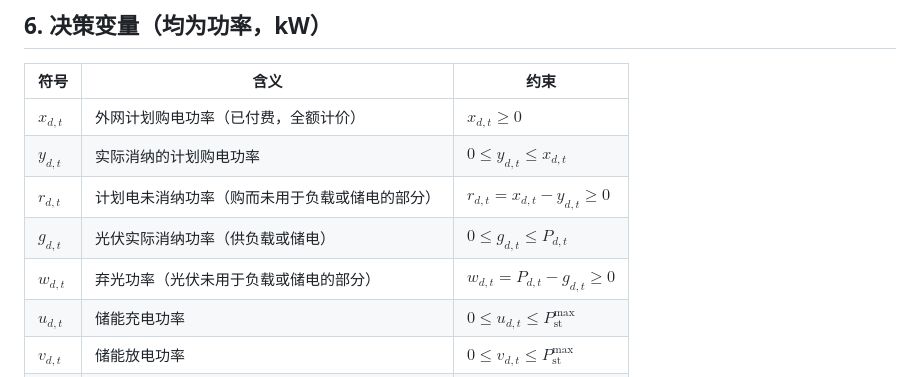
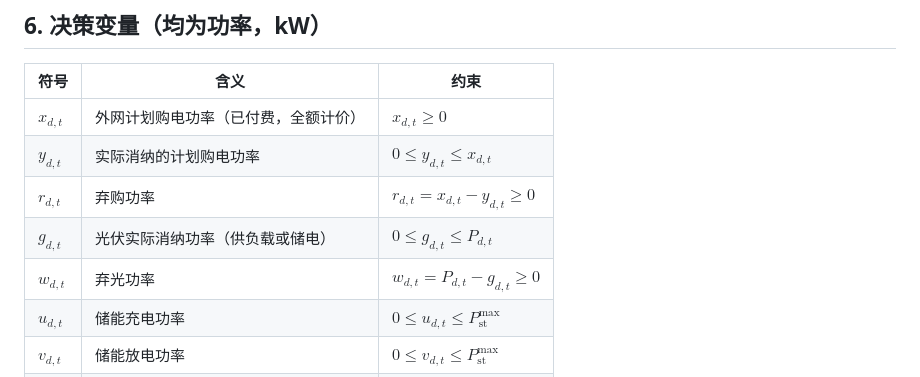
Before and after one commit to Ma-ya6/CUMCM2026, a Markdown page: zzb/C题符号规定.md, the part around the change. GitHub-like rendering.

Commit message:
统一符号命名：弃购功率 r 与弃光功率 w 并列
Co-Authored-By: Claude Code <noreply@anthropic.com>

```diff
--- a/zzb/C题符号规定.md
+++ b/zzb/C题符号规定.md
@@ -62,9 +62,9 @@
 | --- | --- | --- |
 | $x_{d,t}$ | 外网计划购电功率（已付费，全额计价） | $x_{d,t}\ge 0$ |
 | $y_{d,t}$ | 实际消纳的计划购电功率 | $0\le y_{d,t}\le x_{d,t}$ |
-| $r_{d,t}$ | 计划电未消纳功率（购而未用于负载或储电的部分） | $r_{d,t}=x_{d,t}-y_{d,t}\ge 0$ |
+| $r_{d,t}$ | 弃购功率 | $r_{d,t}=x_{d,t}-y_{d,t}\ge 0$ |
 | $g_{d,t}$ | 光伏实际消纳功率（供负载或储电） | $0\le g_{d,t}\le P_{d,t}$ |
-| $w_{d,t}$ | 弃光功率（光伏未用于负载或储电的部分） | $w_{d,t}=P_{d,t}-g_{d,t}\ge 0$ |
+| $w_{d,t}$ | 弃光功率 | $w_{d,t}=P_{d,t}-g_{d,t}\ge 0$ |
 | $u_{d,t}$ | 储能充电功率 | $0\le u_{d,t}\le P_{\text{st}}^{\max}$ |
 | $v_{d,t}$ | 储能放电功率 | $0\le v_{d,t}\le P_{\text{st}}^{\max}$ |
 | $e_{d,t}$ | 外网紧急购电功率（问题 2/3/4） | $e_{d,t}\ge 0$ |
```
